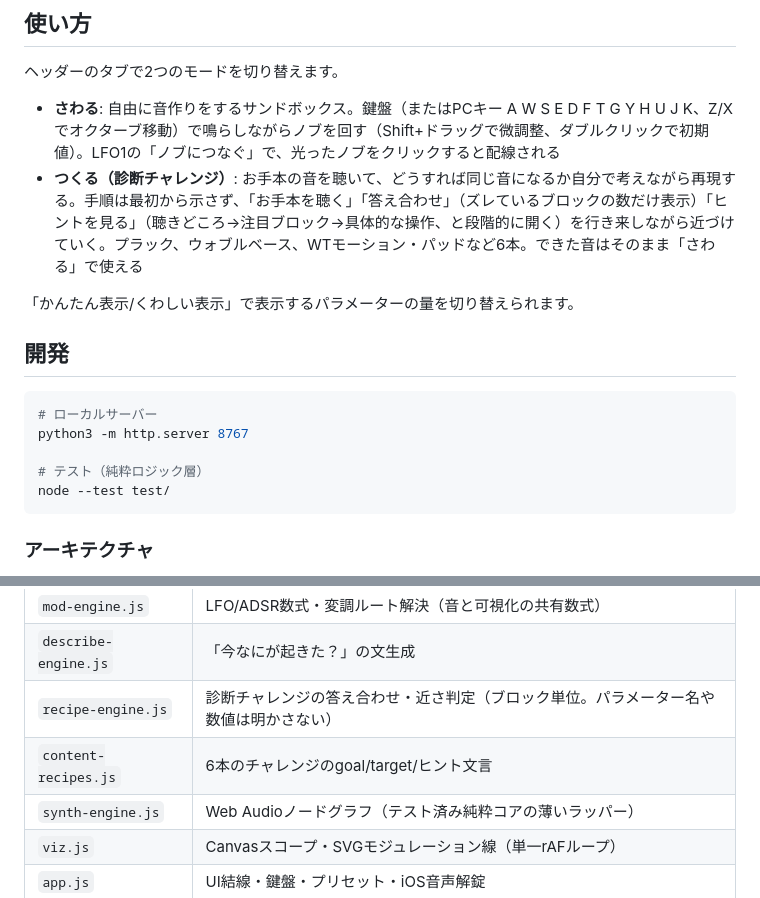
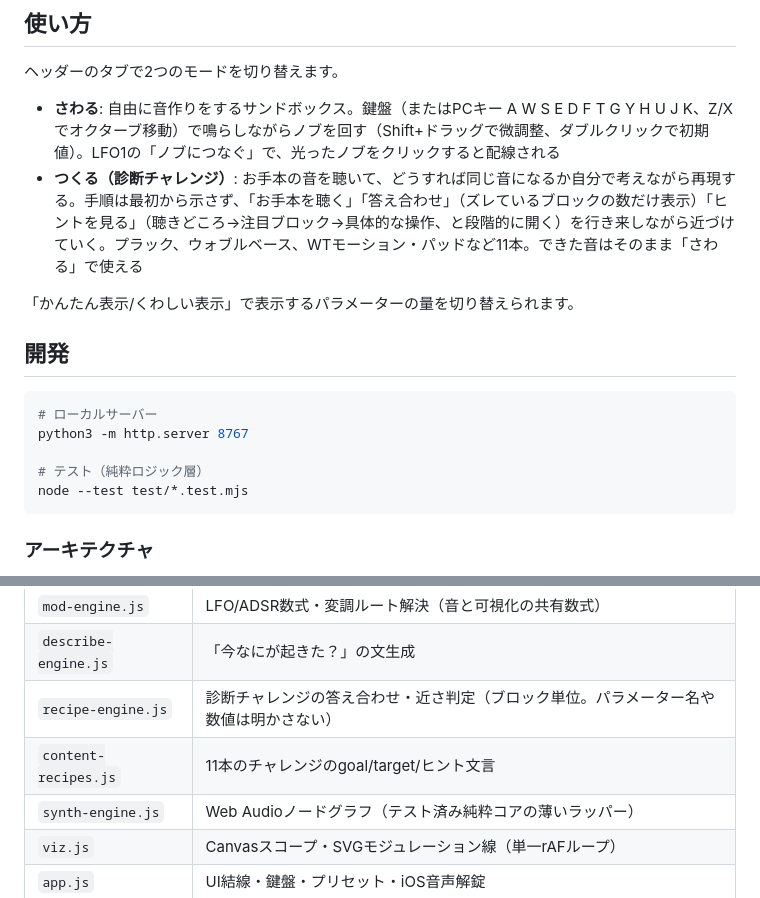
Before and after one commit to saitou-masayuki/synth-anatomy, a Markdown page: README.md, 2 parts joined by grey strips. GitHub-like rendering.

Commit message:
現行の課題数とテスト手順を文書へ反映する

````diff
--- a/README.md
+++ b/README.md
@@ -18,7 +18,7 @@
 ヘッダーのタブで2つのモードを切り替えます。
 
 - **さわる**: 自由に音作りをするサンドボックス。鍵盤（またはPCキー A W S E D F T G Y H U J K、Z/Xでオクターブ移動）で鳴らしながらノブを回す（Shift+ドラッグで微調整、ダブルクリックで初期値）。LFO1の「ノブにつなぐ」で、光ったノブをクリックすると配線される
-- **つくる（診断チャレンジ）**: お手本の音を聴いて、どうすれば同じ音になるか自分で考えながら再現する。手順は最初から示さず、「お手本を聴く」「答え合わせ」（ズレているブロックの数だけ表示）「ヒントを見る」（聴きどころ→注目ブロック→具体的な操作、と段階的に開く）を行き来しながら近づけていく。プラック、ウォブルベース、WTモーション・パッドなど6本。できた音はそのまま「さわる」で使える
+- **つくる（診断チャレンジ）**: お手本の音を聴いて、どうすれば同じ音になるか自分で考えながら再現する。手順は最初から示さず、「お手本を聴く」「答え合わせ」（ズレているブロックの数だけ表示）「ヒントを見る」（聴きどころ→注目ブロック→具体的な操作、と段階的に開く）を行き来しながら近づけていく。プラック、ウォブルベース、WTモーション・パッドなど11本。できた音はそのまま「さわる」で使える
 
 「かんたん表示/くわしい表示」で表示するパラメーターの量を切り替えられます。
 
@@ -29,7 +29,7 @@
 python3 -m http.server 8767
 
 # テスト（純粋ロジック層）
-node --test test/
+node --test test/*.test.mjs
 ```
 
 ### アーキテクチャ
@@ -43,7 +43,7 @@ node --test test/
 | `mod-engine.js` | LFO/ADSR数式・変調ルート解決（音と可視化の共有数式） |
 | `describe-engine.js` | 「今なにが起きた？」の文生成 |
 | `recipe-engine.js` | 診断チャレンジの答え合わせ・近さ判定（ブロック単位。パラメーター名や数値は明かさない） |
-| `content-recipes.js` | 6本のチャレンジのgoal/target/ヒント文言 |
+| `content-recipes.js` | 11本のチャレンジのgoal/target/ヒント文言 |
 | `synth-engine.js` | Web Audioノードグラフ（テスト済み純粋コアの薄いラッパー） |
 | `viz.js` | Canvasスコープ・SVGモジュレーション線（単一rAFループ） |
 | `app.js` | UI結線・鍵盤・プリセット・iOS音声解錠 |
````
Also changed, not shown: docs/design.md (+1 -1 lines).
